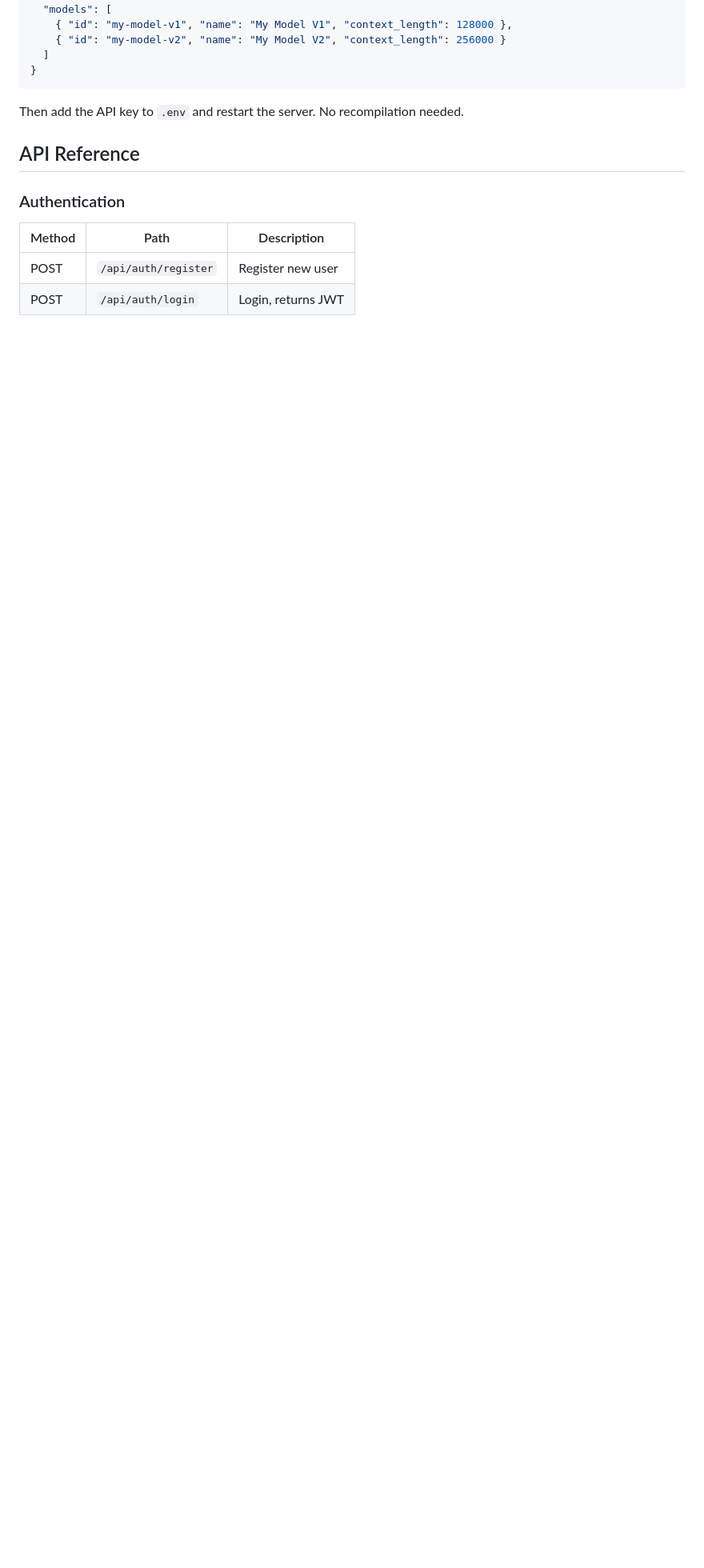
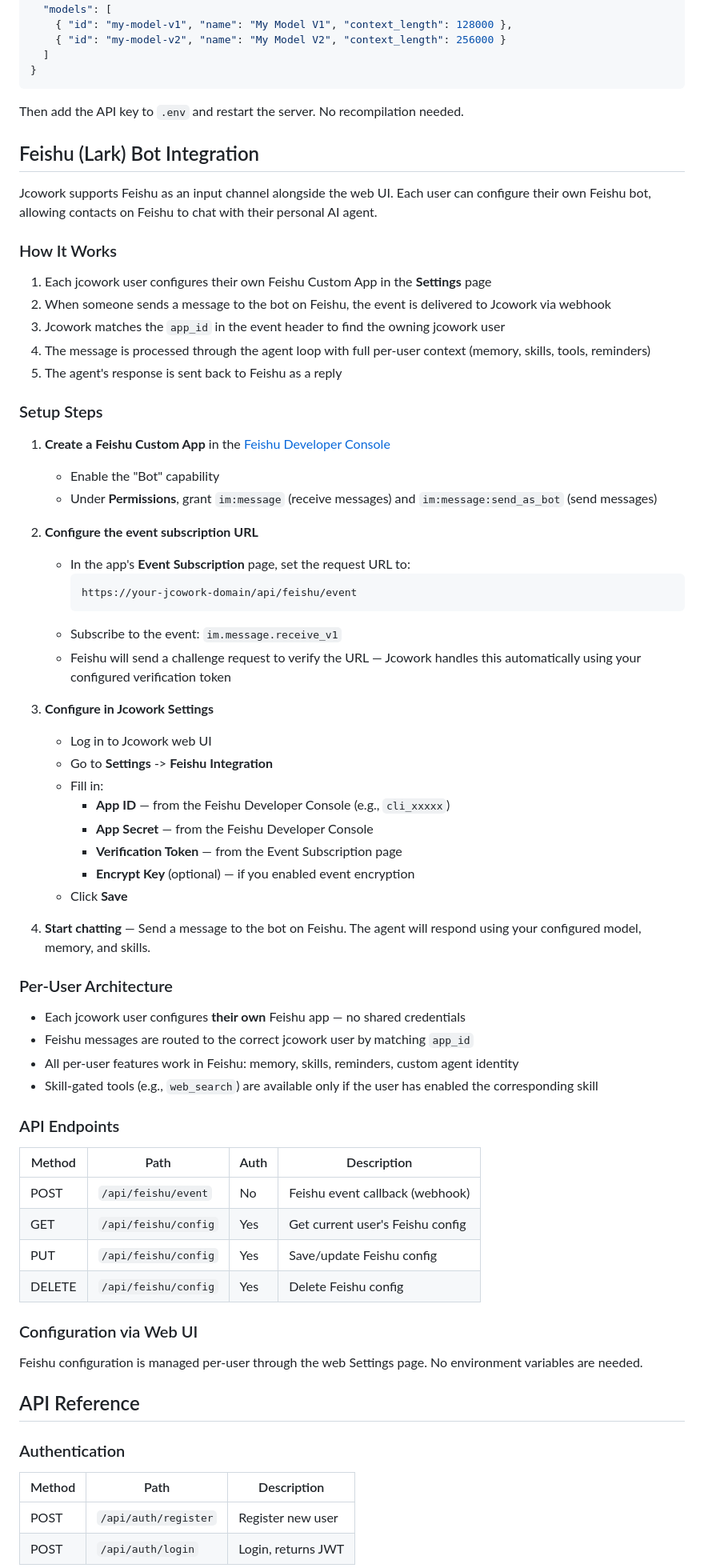
Before and after one commit to jcowork/jcowork, a Markdown page: README.md, the part around one of its changes. Shown at 80% size. Drawn GitHub-style; blank space fills up the shorter version.

Commit message:
docs: add Feishu bot integration section to README

````diff
--- a/README.md
+++ b/README.md
@@ -584,6 +589,64 @@ To add a new provider, edit `providers.json`:
 
 Then add the API key to `.env` and restart the server. No recompilation needed.
 
+## Feishu (Lark) Bot Integration
+
+Jcowork supports Feishu as an input channel alongside the web UI. Each user can configure their own Feishu bot, allowing contacts on Feishu to chat with their personal AI agent.
+
+### How It Works
+
+1. Each jcowork user configures their own Feishu Custom App in the **Settings** page
+2. When someone sends a message to the bot on Feishu, the event is delivered to Jcowork via webhook
+3. Jcowork matches the `app_id` in the event header to find the owning jcowork user
+4. The message is processed through the agent loop with full per-user context (memory, skills, tools, reminders)
+5. The agent's response is sent back to Feishu as a reply
+
+### Setup Steps
+
+1. **Create a Feishu Custom App** in the [Feishu Developer Console](https://open.feishu.cn/app)
+   - Enable the "Bot" capability
+   - Under **Permissions**, grant `im:message` (receive messages) and `im:message:send_as_bot` (send messages)
+
+2. **Configure the event subscription URL**
+   - In the app's **Event Subscription** page, set the request URL to:
+     ```
+     https://your-jcowork-domain/api/feishu/event
+     ```
+   - Subscribe to the event: `im.message.receive_v1`
+   - Feishu will send a challenge request to verify the URL — Jcowork handles this automatically using your configured verification token
+
+3. **Configure in Jcowork Settings**
+   - Log in to Jcowork web UI
+   - Go to **Settings** -> **Feishu Integration**
+   - Fill in:
+     - **App ID** — from the Feishu Developer Console (e.g., `cli_xxxxx`)
+     - **App Secret** — from the Feishu Developer Console
+     - **Verification Token** — from the Event Subscription page
+     - **Encrypt Key** (optional) — if you enabled event encryption
+   - Click **Save**
+
+4. **Start chatting** — Send a message to the bot on Feishu. The agent will respond using your configured model, memory, and skills.
+
+### Per-User Architecture
+
+- Each jcowork user configures **their own** Feishu app — no shared credentials
+- Feishu messages are routed to the correct jcowork user by matching `app_id`
+- All per-user features work in Feishu: memory, skills, reminders, custom agent identity
+- Skill-gated tools (e.g., `web_search`) are available only if the user has enabled the corresponding skill
+
+### API Endpoints
+
+| Method | Path | Auth | Description |
+|--------|------|------|-------------|
+| POST | `/api/feishu/event` | No | Feishu event callback (webhook) |
+| GET | `/api/feishu/config` | Yes | Get current user's Feishu config |
+| PUT | `/api/feishu/config` | Yes | Save/update Feishu config |
+| DELETE | `/api/feishu/config` | Yes | Delete Feishu config |
+
+### Configuration via Web UI
+
+Feishu configuration is managed per-user through the web Settings page. No environment variables are needed.
+
 ## API Reference
 
 ### Authentication
````
Also changed, not shown: other parts of README.md (+6 -1 lines), README_CN.md (+62 -1 lines).
